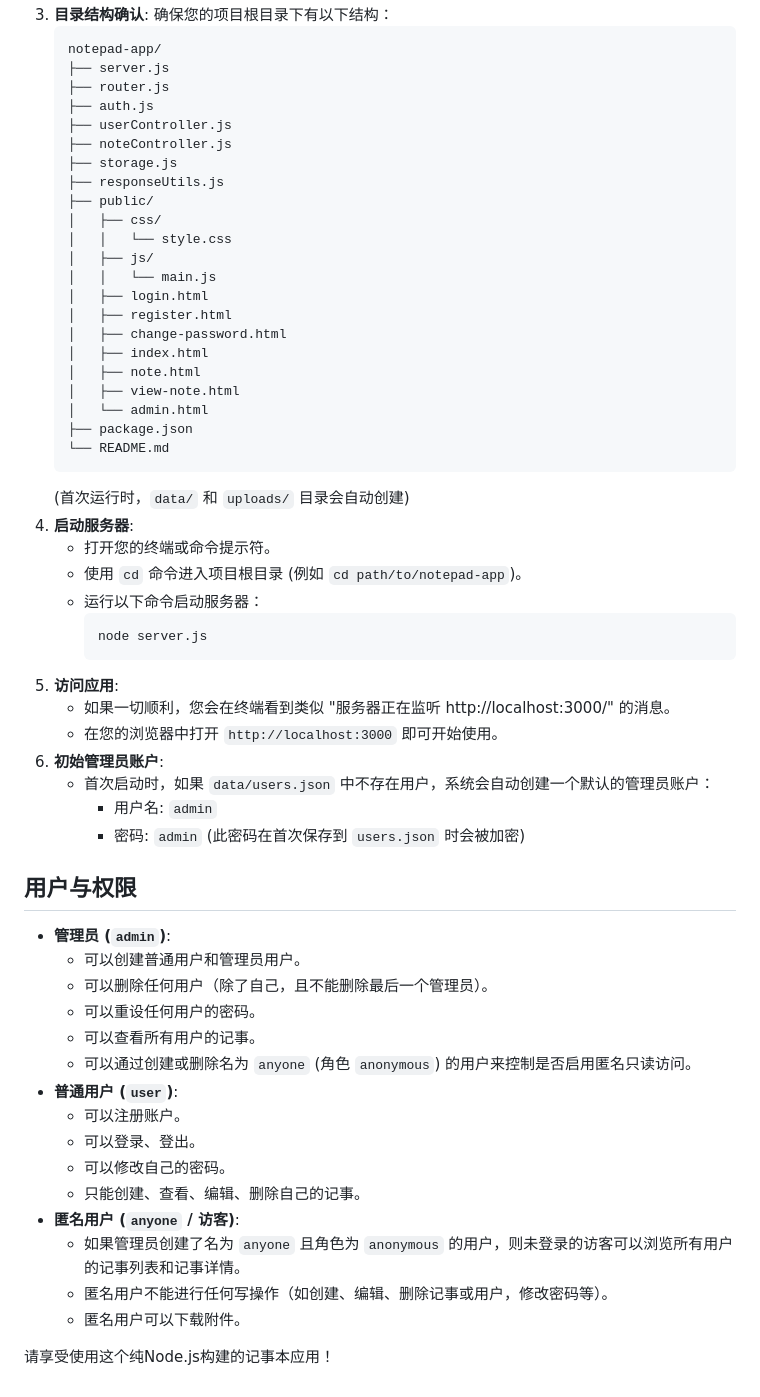
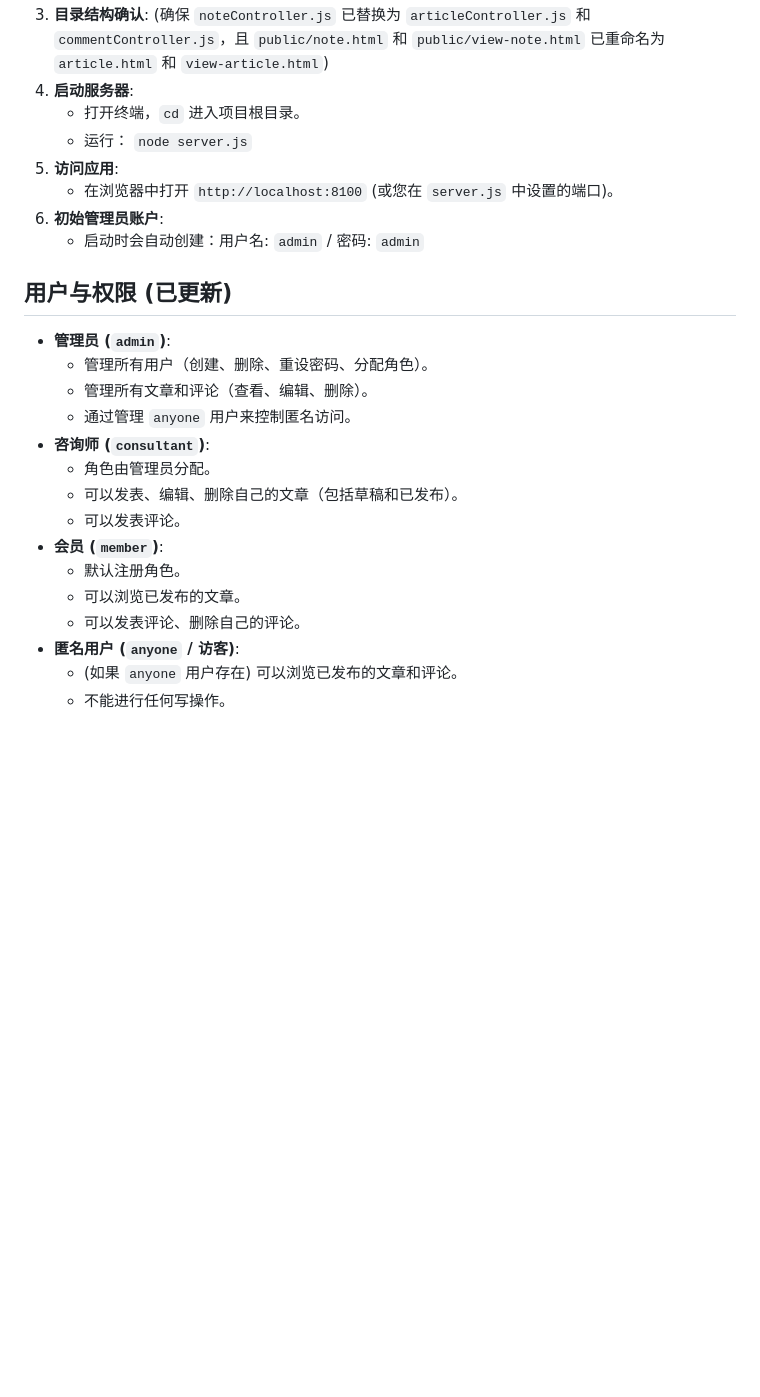
Before and after one commit to Limkon/Netnope, a Markdown page: README.md, the part around the change printed below. GitHub-like rendering; blank space fills up the shorter version.

````diff
--- a/README.md
+++ b/README.md
@@ -60,61 +64,27 @@
 3.  **目录结构确认**:
-    确保您的项目根目录下有以下结构：
-    ```
-    notepad-app/
-    ├── server.js
-    ├── router.js
-    ├── auth.js
-    ├── userController.js
-    ├── noteController.js
-    ├── storage.js
-    ├── responseUtils.js
-    ├── public/
-    │   ├── css/
-    │   │   └── style.css
-    │   ├── js/
-    │   │   └── main.js
-    │   ├── login.html
-    │   ├── register.html
-    │   ├── change-password.html
-    │   ├── index.html
-    │   ├── note.html
-    │   ├── view-note.html
-    │   └── admin.html
-    ├── package.json
-    └── README.md
-    ```
-    (首次运行时，`data/` 和 `uploads/` 目录会自动创建)
+    (确保 `noteController.js` 已替换为 `articleController.js` 和 `commentController.js`，且 `public/note.html` 和 `public/view-note.html` 已重命名为 `article.html` 和 `view-article.html`)
 4.  **启动服务器**:
-    * 打开您的终端或命令提示符。
-    * 使用 `cd` 命令进入项目根目录 (例如 `cd path/to/notepad-app`)。
-    * 运行以下命令启动服务器：
-        ```bash
-        node server.js
-        ```
+    * 打开终端，`cd` 进入项目根目录。
+    * 运行： `node server.js`
 5.  **访问应用**:
-    * 如果一切顺利，您会在终端看到类似 "服务器正在监听 http://localhost:3000/" 的消息。
-    * 在您的浏览器中打开 `http://localhost:3000` 即可开始使用。
+    * 在浏览器中打开 `http://localhost:8100` (或您在 `server.js` 中设置的端口)。
 6.  **初始管理员账户**:
-    * 首次启动时，如果 `data/users.json` 中不存在用户，系统会自动创建一个默认的管理员账户：
-        * 用户名: `admin`
-        * 密码: `admin` (此密码在首次保存到 `users.json` 时会被加密)
+    * 启动时会自动创建：用户名: `admin` / 密码: `admin`
 
-## 用户与权限
+## 用户与权限 (已更新)
 
 * **管理员 (`admin`)**:
-    * 可以创建普通用户和管理员用户。
-    * 可以删除任何用户（除了自己，且不能删除最后一个管理员）。
-    * 可以重设任何用户的密码。
-    * 可以查看所有用户的记事。
-    * 可以通过创建或删除名为 `anyone` (角色 `anonymous`) 的用户来控制是否启用匿名只读访问。
-* **普通用户 (`user`)**:
-    * 可以注册账户。
-    * 可以登录、登出。
-    * 可以修改自己的密码。
-    * 只能创建、查看、编辑、删除自己的记事。
+    * 管理所有用户（创建、删除、重设密码、分配角色）。
+    * 管理所有文章和评论（查看、编辑、删除）。
+    * 通过管理 `anyone` 用户来控制匿名访问。
+* **咨询师 (`consultant`)**:
+    * 角色由管理员分配。
+    * 可以发表、编辑、删除自己的文章（包括草稿和已发布）。
+    * 可以发表评论。
+* **会员 (`member`)**:
+    * 默认注册角色。
+    * 可以浏览已发布的文章。
+    * 可以发表评论、删除自己的评论。
 * **匿名用户 (`anyone` / 访客)**:
-    * 如果管理员创建了名为 `anyone` 且角色为 `anonymous` 的用户，则未登录的访客可以浏览所有用户的记事列表和记事详情。
-    * 匿名用户不能进行任何写操作（如创建、编辑、删除记事或用户，修改密码等）。
-    * 匿名用户可以下载附件。
-
-请享受使用这个纯Node.js构建的记事本应用！
+    * (如果 `anyone` 用户存在) 可以浏览已发布的文章和评论。
+    * 不能进行任何写操作。
````
Also changed, not shown: other parts of README.md (+35 -31 lines).
